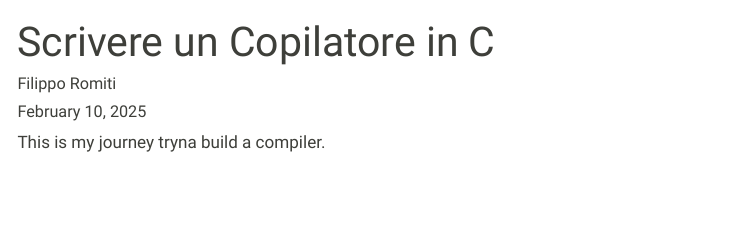
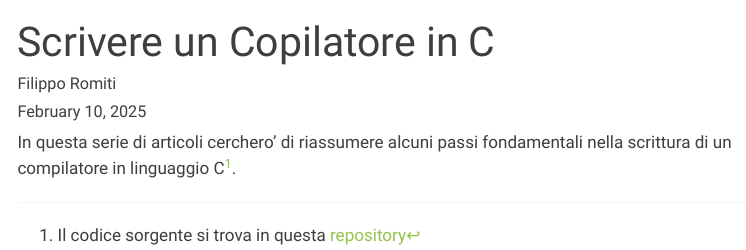
Before and after one commit to rmtfpp/rmtfpp.github.io, a Quarto document (posts/building-a-compiler/index.qmd): the page in a window 1100 px wide, from its top. Rendered offline with R 4.5, knitr and Pandoc in place of Quarto, with nearby package versions; menus at the side of the page are left out.

Commit message:
auto-commit: 2025-02-10 21:13:08

```diff
--- a/posts/building-a-compiler/index.qmd
+++ b/posts/building-a-compiler/index.qmd
@@ -6,4 +6,6 @@ categories: [c, compiler]
 image: image.png
 ---
 
-This is my journey tryna build a compiler.
+In questa serie di articoli cerchero' di riassumere alcuni passi fondamentali nella scrittura di un compilatore in linguaggio C[^1].
+
+[^1]: Il codice sorgente si trova in questa [repository](https://github.com/rmtfpp/ccc)
```
Also changed, not shown: docs/search.json, 2 other files.
